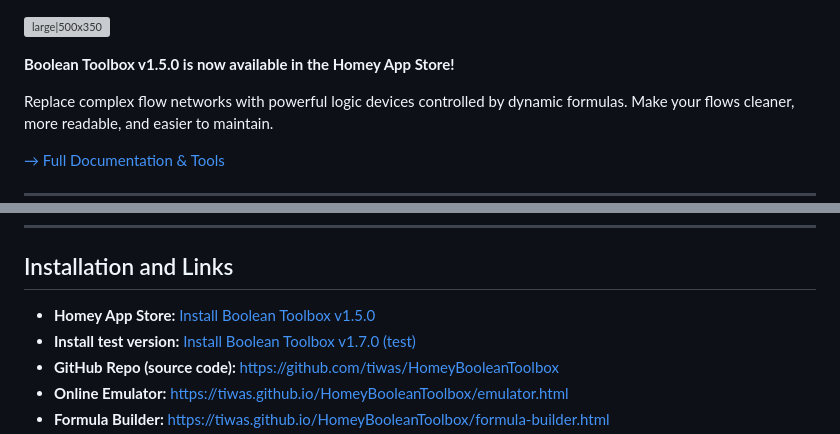
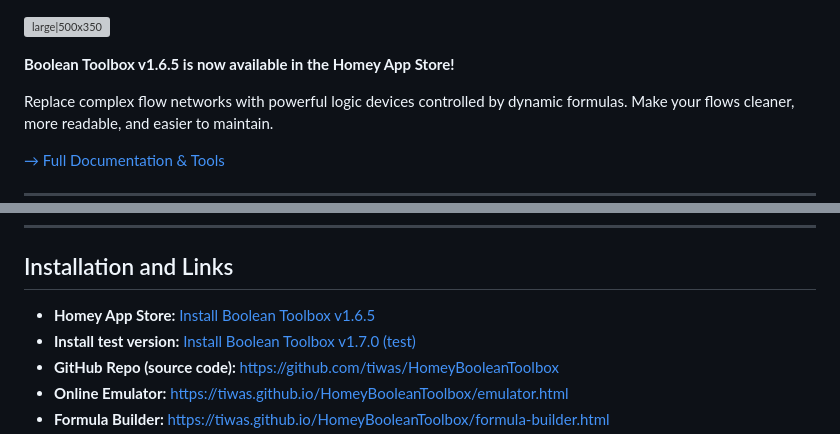
Before and after one commit to Tiwas/HomeyBooleanToolbox, a Markdown page: HOMEY_COMMUNITY_LISTING.md, 2 parts joined by grey strips. Drawn GitHub-style; grey boxes are pictures that could not be loaded.

Commit message:
Fix version number in HOMEY_COMMUNITY_LISTING (v1.6.5 in store)
🤖 Generated with [Claude Code](https://claude.com/claude-code)

Co-Authored-By: Claude Opus 4.5 <noreply@anthropic.com>

```diff
--- a/HOMEY_COMMUNITY_LISTING.md
+++ b/HOMEY_COMMUNITY_LISTING.md
@@ -1,6 +1,6 @@
 ![large|500x350](upload://p5hslvVrgjtVwqB76PnfDcsZAWL.jpeg)
 
-**Boolean Toolbox v1.5.0 is now available in the Homey App Store!**
+**Boolean Toolbox v1.6.5 is now available in the Homey App Store!**
 
 Replace complex flow networks with powerful logic devices controlled by dynamic formulas. Make your flows cleaner, more readable, and easier to maintain.
 
@@ -80,7 +80,7 @@ Reduced logging verbosity and improved code documentation
 
 ## Installation and Links
 
-* **Homey App Store:** <a href="https://homey.app/en-no/app/no.tiwas.booleantoolbox/Boolean-Toolbox/" target="_blank">Install Boolean Toolbox v1.5.0</a>
+* **Homey App Store:** <a href="https://homey.app/en-no/app/no.tiwas.booleantoolbox/Boolean-Toolbox/" target="_blank">Install Boolean Toolbox v1.6.5</a>
 * **Install test version:** <a href="https://homey.app/a/no.tiwas.booleantoolbox/test/" target="_blank">Install Boolean Toolbox v1.7.0 (test)</a>
 * **GitHub Repo (source code):** <a href="https://github.com/tiwas/HomeyBooleanToolbox" target="_blank">https://github.com/tiwas/HomeyBooleanToolbox</a>
 * **Online Emulator:** <a href="https://tiwas.github.io/HomeyBooleanToolbox/emulator.html" target="_blank">https://tiwas.github.io/HomeyBooleanToolbox/emulator.html</a>
```
